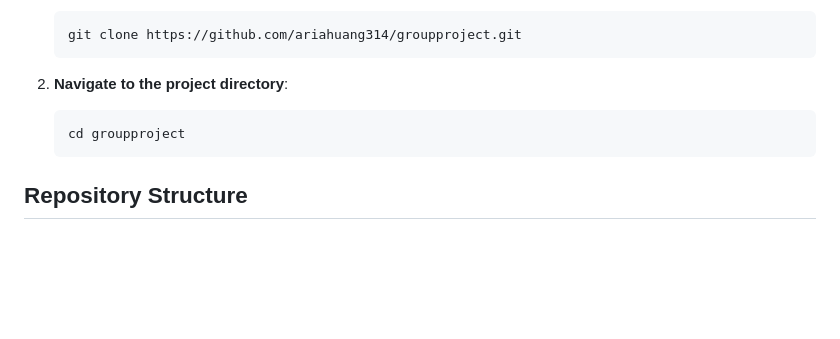
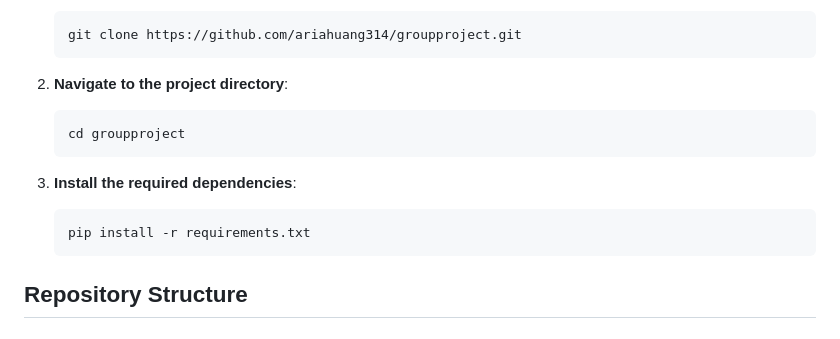
Before and after one commit to ariahuang314/ariahuang, a Markdown page: README.md, the part around the change. GitHub-like rendering; blank space fills up the shorter version.

````diff
--- a/README.md
+++ b/README.md
@@ -16,6 +16,12 @@ Follow the steps below to install and run the project:
    ```bash
    cd groupproject
    ```
+3. **Install the required dependencies**:
+
+   ```bash
+   pip install -r requirements.txt
+   ```
+
 ## Repository Structure
 
 ### config
````
